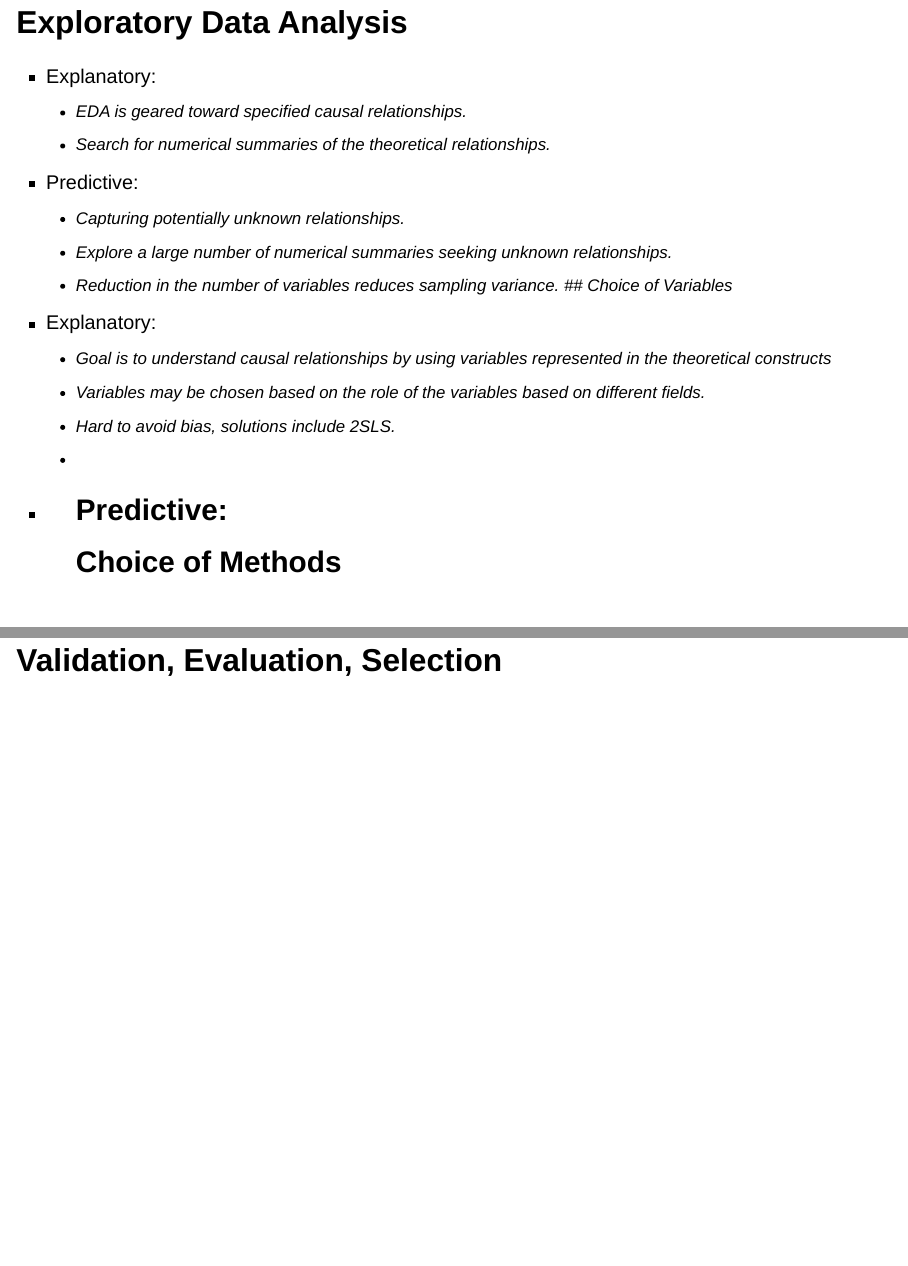
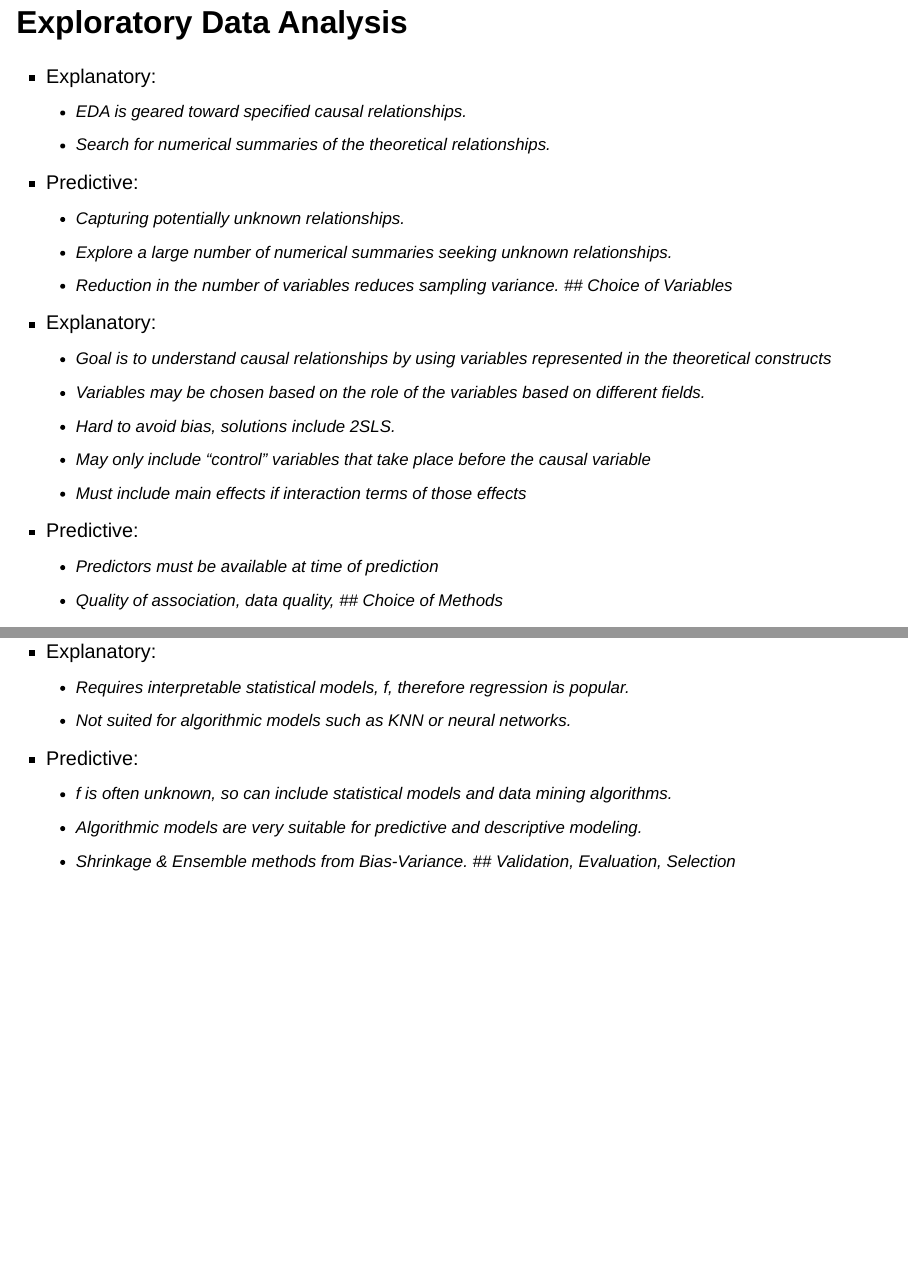
Before and after one commit to sw24f/seminar-presentation-andrewresnick1, a Quarto document (presentation.qmd): pages 15 and 17 of 46 before the commit and pages 15 and 16 of 45 after it, joined at a grey line. Rendered offline with R 4.5, knitr and Pandoc in place of Quarto, with nearby package versions; drawn as Slidy slides in place of the format the file asks for.

Commit message:
diffwrence in modeling slide second to last

```diff
--- a/presentation.qmd
+++ b/presentation.qmd
@@ -5,6 +5,7 @@ format:
     revealjs:
         slide-number: true
         preview-links: true
+        smaller: true
         theme: default
 ---
 # Introduction
@@ -108,11 +109,19 @@ format:
   - Goal is to understand causal relationships by using variables represented in the theoretical constructs
   - Variables may be chosen based on the role of the variables based on different fields.
   - Hard to avoid bias, solutions include 2SLS.
-  -
+  - May only include "control" variables that take place before the causal variable
+  - Must include main effects if interaction terms of those effects
 - Predictive:
-  -
+  - Predictors must be available at time of prediction
+  - Quality of association, data quality,
 ## Choice of Methods
-
+- Explanatory:
+  - Requires interpretable statistical models, f, therefore regression is popular.
+  - Not suited for algorithmic models such as KNN or neural networks.
+- Predictive:
+  - f is often unknown, so can include statistical models and data mining algorithms.
+  - Algorithmic models are very suitable for predictive and descriptive modeling.
+  - Shrinkage & Ensemble methods from Bias-Variance.
 ## Validation, Evaluation, Selection
 
 ## Model Use and Reporting
```
